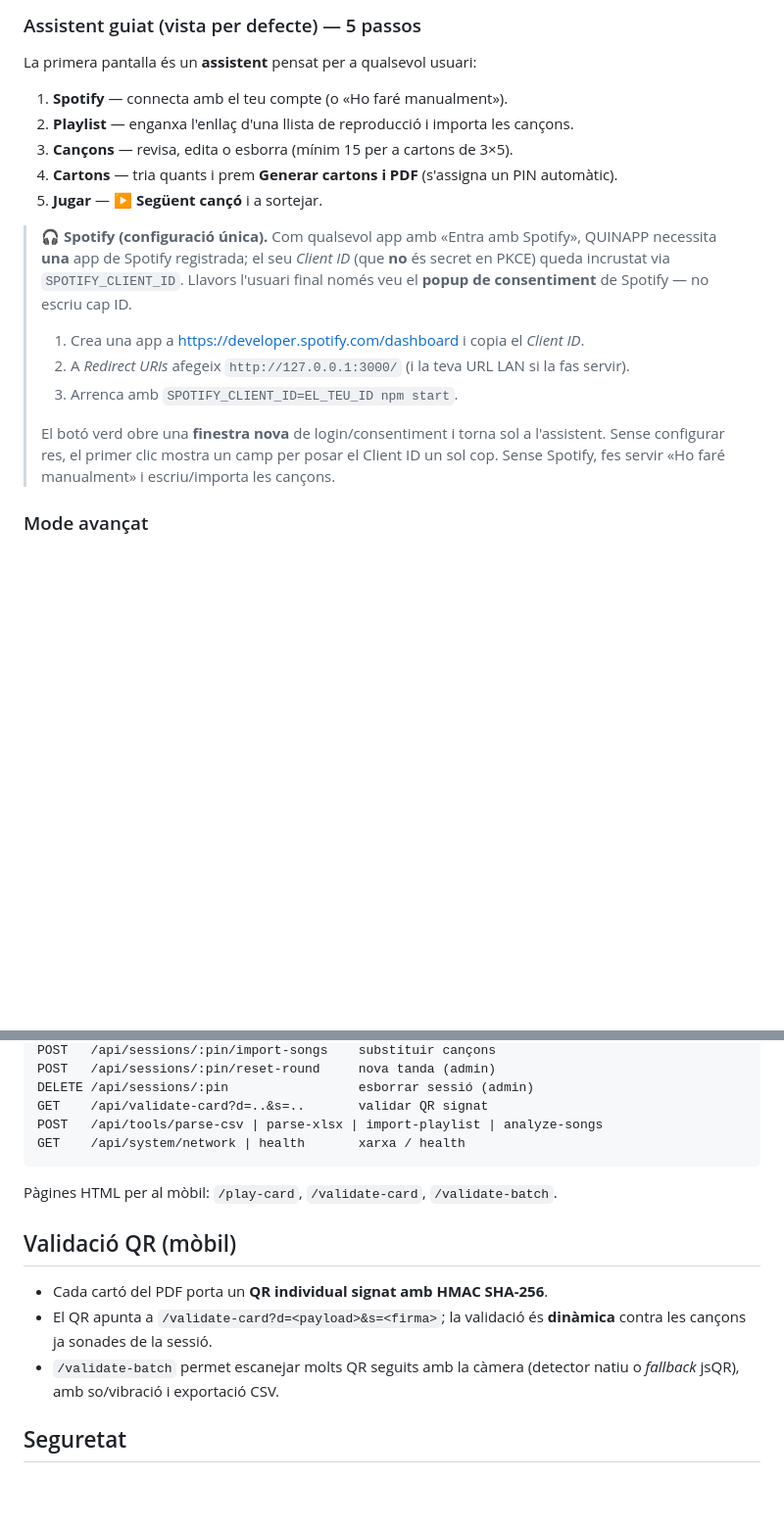
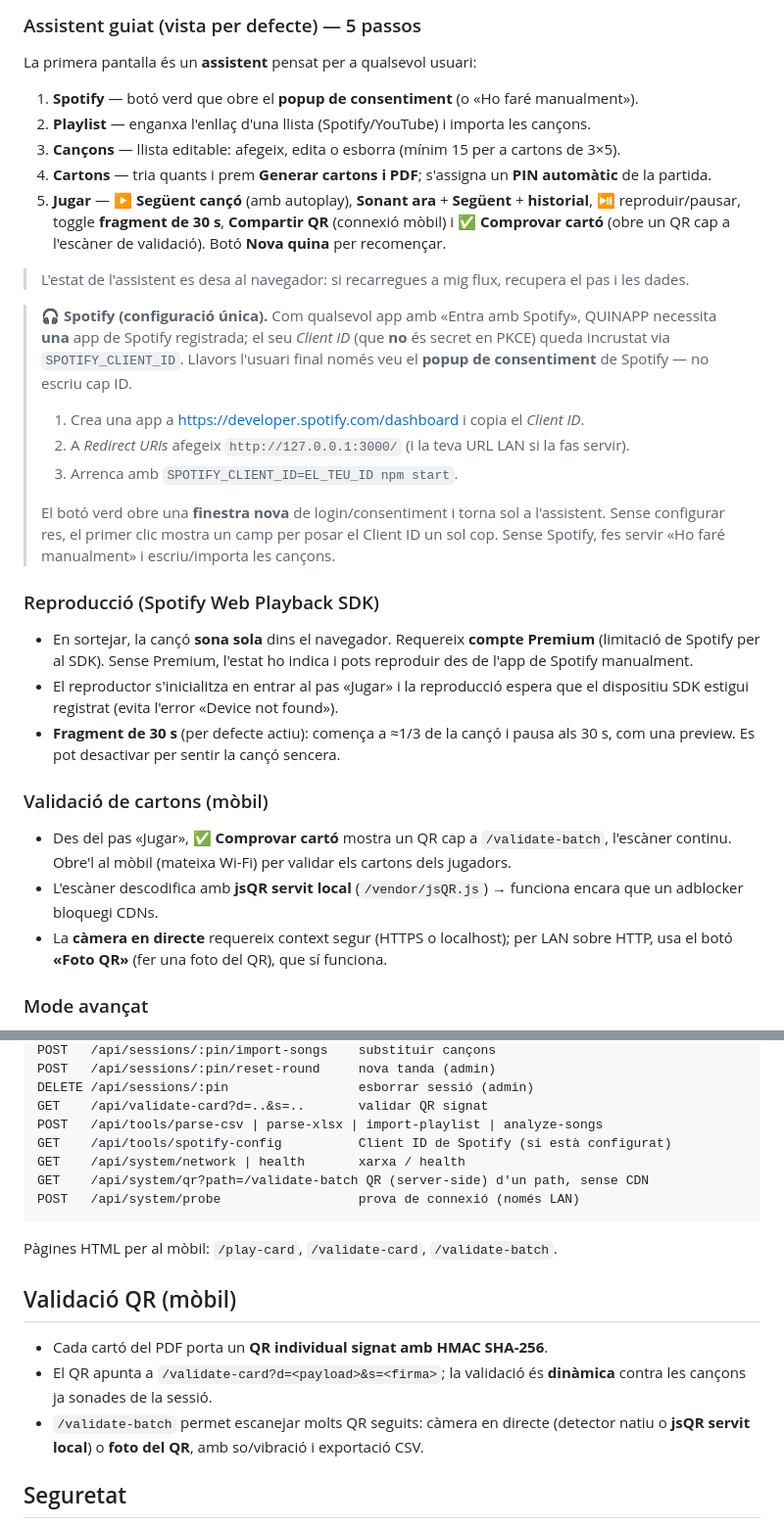
Before and after one commit to ipaud/QUINAPP, a Markdown page: README.md, 2 parts joined by grey strips. Shown at 98% size. Rendered like a GitHub page; blank space fills up the shorter version.

````diff
--- a/README.md
+++ b/README.md
@@ -140,11 +147,15 @@ local; els més rellevants:
 
 La primera pantalla és un **assistent** pensat per a qualsevol usuari:
 
-1. **Spotify** — connecta amb el teu compte (o «Ho faré manualment»).
-2. **Playlist** — enganxa l'enllaç d'una llista de reproducció i importa les cançons.
-3. **Cançons** — revisa, edita o esborra (mínim 15 per a cartons de 3×5).
-4. **Cartons** — tria quants i prem **Generar cartons i PDF** (s'assigna un PIN automàtic).
-5. **Jugar** — **▶ Següent cançó** i a sortejar.
+1. **Spotify** — botó verd que obre el **popup de consentiment** (o «Ho faré manualment»).
+2. **Playlist** — enganxa l'enllaç d'una llista (Spotify/YouTube) i importa les cançons.
+3. **Cançons** — llista editable: afegeix, edita o esborra (mínim 15 per a cartons de 3×5).
+4. **Cartons** — tria quants i prem **Generar cartons i PDF**; s'assigna un **PIN automàtic** de la partida.
+5. **Jugar** — **▶ Següent cançó** (amb autoplay), **Sonant ara** + **Següent** + **historial**,
+   ⏯ reproduir/pausar, toggle **fragment de 30 s**, **Compartir QR** (connexió mòbil) i
+   **✅ Comprovar cartó** (obre un QR cap a l'escàner de validació). Botó **Nova quina** per recomençar.
+
+> L'estat de l'assistent es desa al navegador: si recarregues a mig flux, recupera el pas i les dades.
 
 > 🎧 **Spotify (configuració única).** Com qualsevol app amb «Entra amb Spotify», QUINAPP
 > necessita **una** app de Spotify registrada; el seu *Client ID* (que **no** és secret en
@@ -158,6 +169,25 @@ La primera pantalla és un **assistent** pensat per a qualsevol usuari:
 > El botó verd obre una **finestra nova** de login/consentiment i torna sol a l'assistent.
 > Sense configurar res, el primer clic mostra un camp per posar el Client ID un sol cop.
 > Sense Spotify, fes servir «Ho faré manualment» i escriu/importa les cançons.
+
+### Reproducció (Spotify Web Playback SDK)
+
+- En sortejar, la cançó **sona sola** dins el navegador. Requereix **compte Premium**
+  (limitació de Spotify per al SDK). Sense Premium, l'estat ho indica i pots reproduir
+  des de l'app de Spotify manualment.
+- El reproductor s'inicialitza en entrar al pas «Jugar» i la reproducció espera que el
+  dispositiu SDK estigui registrat (evita l'error «Device not found»).
+- **Fragment de 30 s** (per defecte actiu): comença a ≈1/3 de la cançó i pausa als 30 s,
+  com una preview. Es pot desactivar per sentir la cançó sencera.
+
+### Validació de cartons (mòbil)
+
+- Des del pas «Jugar», **✅ Comprovar cartó** mostra un QR cap a `/validate-batch`, l'escàner
+  continu. Obre'l al mòbil (mateixa Wi-Fi) per validar els cartons dels jugadors.
+- L'escàner descodifica amb **jsQR servit local** (`/vendor/jsQR.js`) → funciona encara que
+  un adblocker bloquegi CDNs.
+- La **càmera en directe** requereix context segur (HTTPS o localhost); per LAN sobre HTTP,
+  usa el botó **«Foto QR»** (fer una foto del QR), que sí funciona.
 
 ### Mode avançat
 
@@ -187,7 +217,10 @@ POST   /api/sessions/:pin/reset-round     nova tanda (admin)
 DELETE /api/sessions/:pin                 esborrar sessió (admin)
 GET    /api/validate-card?d=..&s=..       validar QR signat
 POST   /api/tools/parse-csv | parse-xlsx | import-playlist | analyze-songs
+GET    /api/tools/spotify-config          Client ID de Spotify (si està configurat)
 GET    /api/system/network | health       xarxa / health
+GET    /api/system/qr?path=/validate-batch QR (server-side) d'un path, sense CDN
+POST   /api/system/probe                  prova de connexió (només LAN)
 ```
 
 Pàgines HTML per al mòbil: `/play-card`, `/validate-card`, `/validate-batch`.
@@ -197,8 +230,8 @@ Pàgines HTML per al mòbil: `/play-card`, `/validate-card`, `/validate-batch`.
 - Cada cartó del PDF porta un **QR individual signat amb HMAC SHA-256**.
 - El QR apunta a `/validate-card?d=<payload>&s=<firma>`; la validació és **dinàmica**
   contra les cançons ja sonades de la sessió.
-- `/validate-batch` permet escanejar molts QR seguits amb la càmera (detector natiu o
-  *fallback* jsQR), amb so/vibració i exportació CSV.
+- `/validate-batch` permet escanejar molts QR seguits: càmera en directe (detector natiu o
+  **jsQR servit local**) o **foto del QR**, amb so/vibració i exportació CSV.
 
 ## Seguretat
 
````
Also changed, not shown: other parts of README.md (+36 -29 lines).
